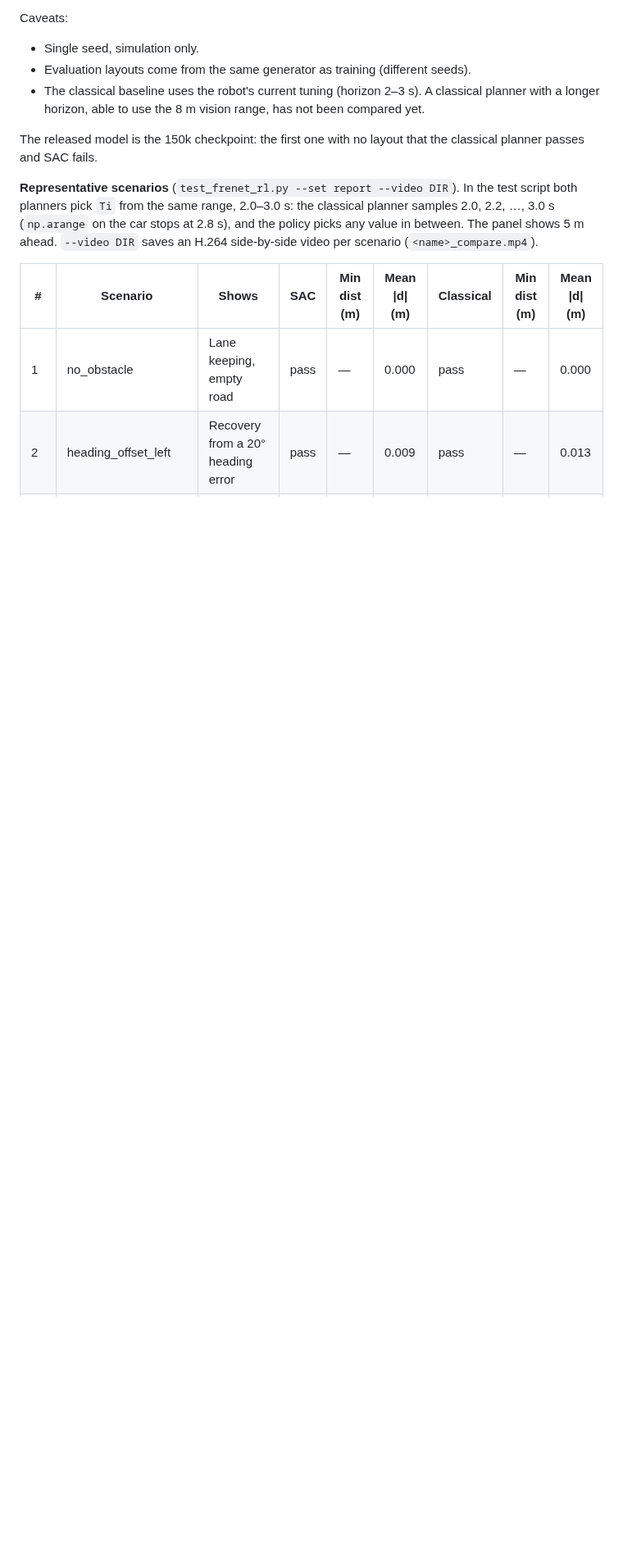
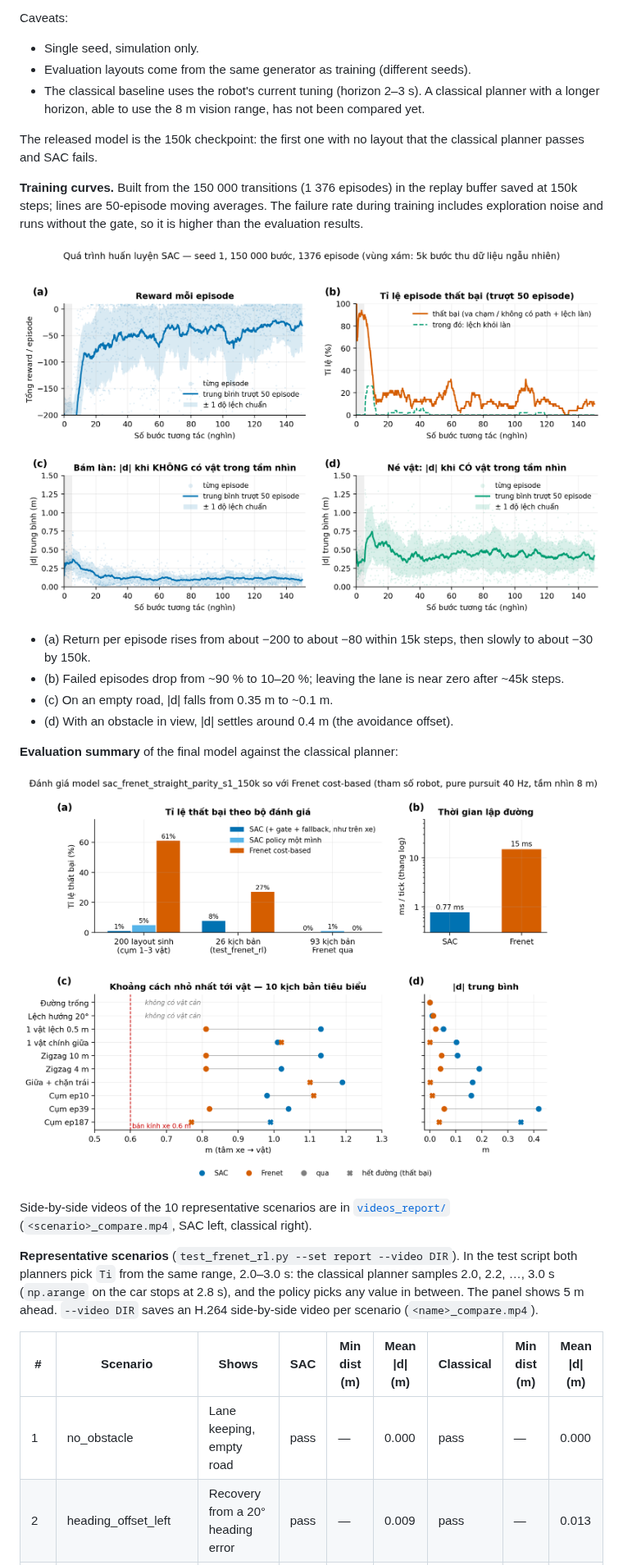
Before and after one commit to Minh-Tan1104/Segmentation-Depth-Fusion-in-the-Frenet-Frame, a Markdown page: README.md, the part around the change. Shown at 82% size. Rendered like a GitHub page; pictures changed too: videos_report/eval_results.png (added), videos_report/train_curves.png; blank space fills up the shorter version.

Commit message:
Redesign training and evaluation figures; add them to the README
train_curves.png is now built per episode from the replay buffer (1 376
episodes, 50-episode moving average) instead of one point per 100 episodes.
train_checkpoints.png is replaced by eval_results.png (failure rates,
planning time, per-scenario clearance and lateral offset vs the classical
planner).

Co-Authored-By: Claude Opus 5.5 <noreply@anthropic.com>

```diff
--- a/README.md
+++ b/README.md
@@ -322,6 +322,29 @@ Caveats:
 The released model is the 150k checkpoint: the first one with no layout
 that the classical planner passes and SAC fails.
 
+**Training curves.** Built from the 150 000 transitions (1 376 episodes)
+in the replay buffer saved at 150k steps; lines are 50-episode moving
+averages. The failure rate during training includes exploration noise and
+runs without the gate, so it is higher than the evaluation results.
+
+![SAC training curves](videos_report/train_curves.png)
+
+- (a) Return per episode rises from about −200 to about −80 within 15k steps,
+  then slowly to about −30 by 150k.
+- (b) Failed episodes drop from ~90 % to 10–20 %; leaving the lane is
+  near zero after ~45k steps.
+- (c) On an empty road, |d| falls from 0.35 m to ~0.1 m.
+- (d) With an obstacle in view, |d| settles around 0.4 m (the avoidance
+  offset).
+
+**Evaluation summary** of the final model against the classical planner:
+
+![Evaluation of the SAC planner vs the classical planner](videos_report/eval_results.png)
+
+Side-by-side videos of the 10 representative scenarios are in
+[`videos_report/`](videos_report/) (`<scenario>_compare.mp4`, SAC left,
+classical right).
+
 **Representative scenarios** (`test_frenet_rl.py --set report --video DIR`).
 In the test script both planners pick `Ti` from the same range, 2.0–3.0 s:
 the classical planner samples 2.0, 2.2, …, 3.0 s (`np.arange` on the car
```
Also changed, not shown: videos_report/train_checkpoints.png (deleted), 1 other file.
